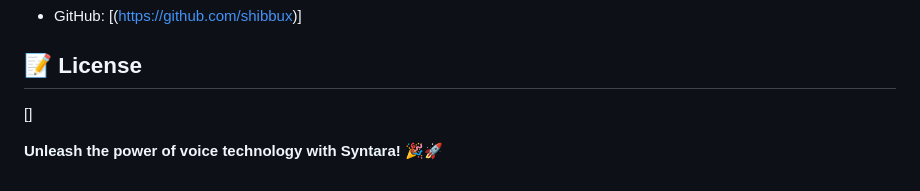
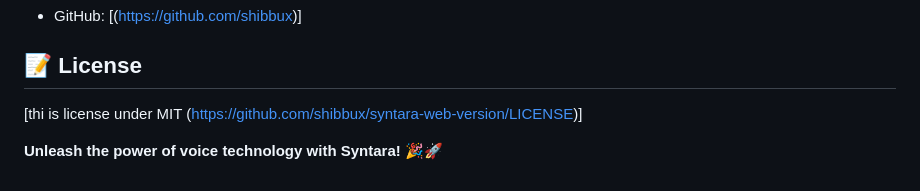
Before and after one commit to shibbux/syntara-web-version, a Markdown page: README.md, the part around the change. Drawn GitHub-style.

```diff
--- a/README.md
+++ b/README.md
@@ -134,6 +134,6 @@ Syntara is an intelligent, voice-powered virtual assistant designed to simplify
 
 
 ## 📝 License
-[]
+[thi is license under MIT (https://github.com/shibbux/syntara-web-version/LICENSE)]
 
 **Unleash the power of voice technology with Syntara!** 🎉🚀
```
